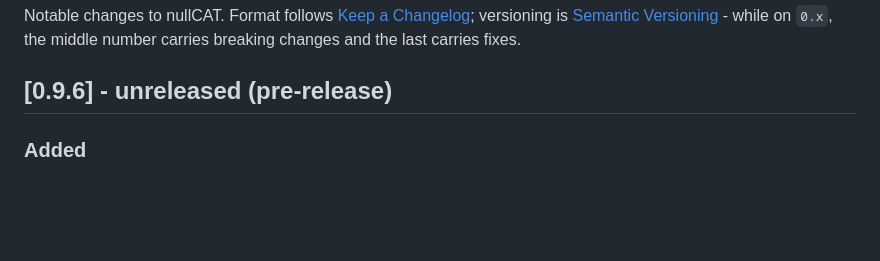
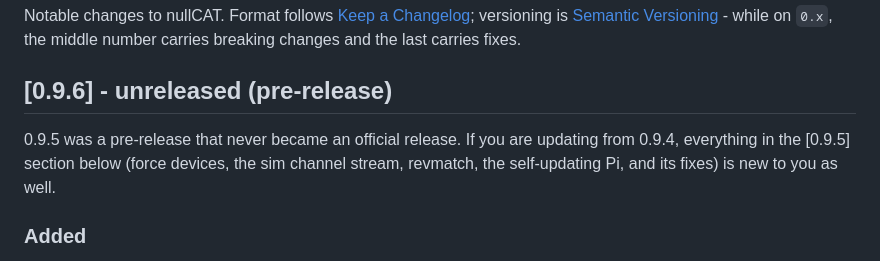
Before and after one commit to crossthenoughts/nullCAT, a Markdown page: CHANGELOG.md, the part around the change. GitHub-like rendering; blank space fills up the shorter version.

Commit message:
CHANGELOG: point 0.9.4 users at the skipped 0.9.5 section
Co-Authored-By: Claude Fable 5.1 <noreply@anthropic.com>

```diff
--- a/CHANGELOG.md
+++ b/CHANGELOG.md
@@ -5,6 +5,11 @@ versioning is [Semantic Versioning](https://semver.org/) - while on `0.x`, the
 middle number carries breaking changes and the last carries fixes.
 
 ## [0.9.6] - unreleased (pre-release)
+
+0.9.5 was a pre-release that never became an official release. If you
+are updating from 0.9.4, everything in the [0.9.5] section below (force
+devices, the sim channel stream, revmatch, the self-updating Pi, and
+its fixes) is new to you as well.
 
 ### Added
 - Haptics: a routable effect layer that rides on top of the normal
```
